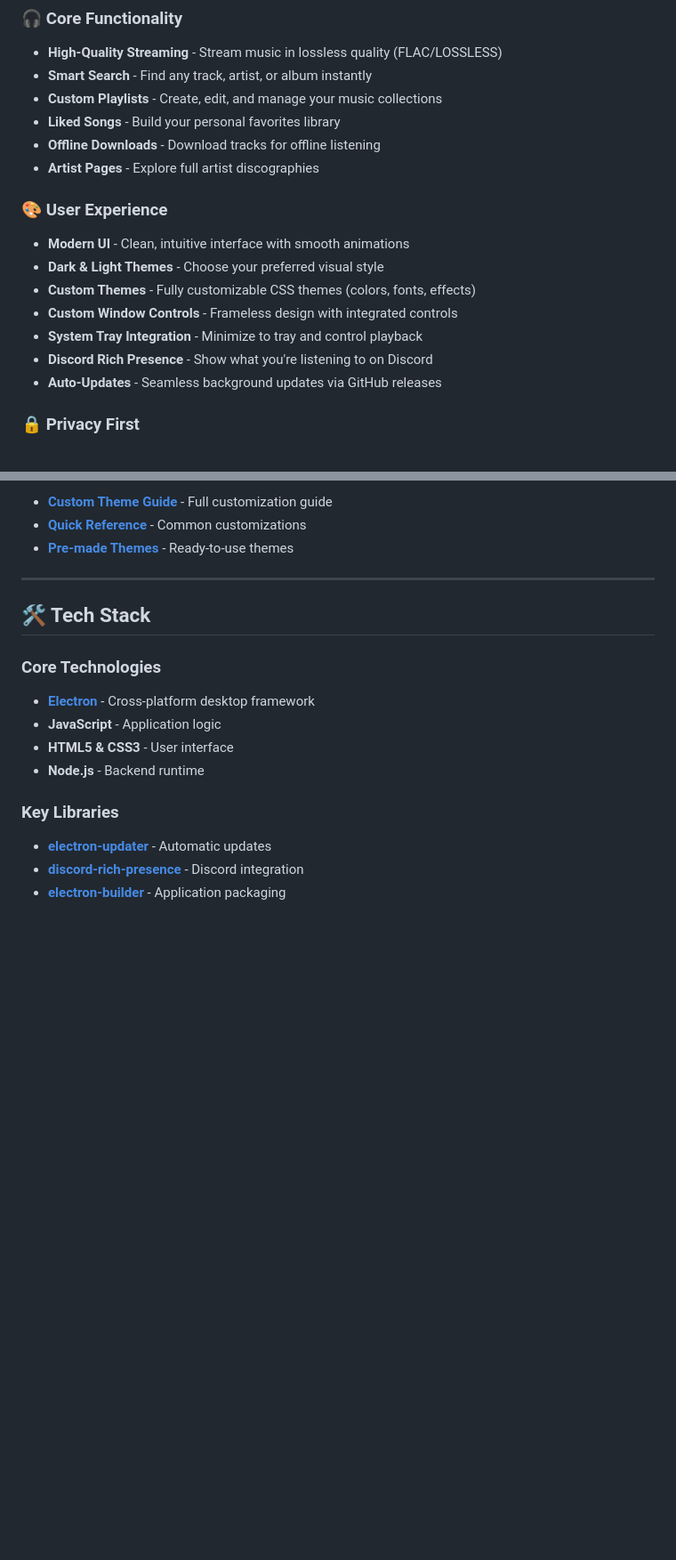
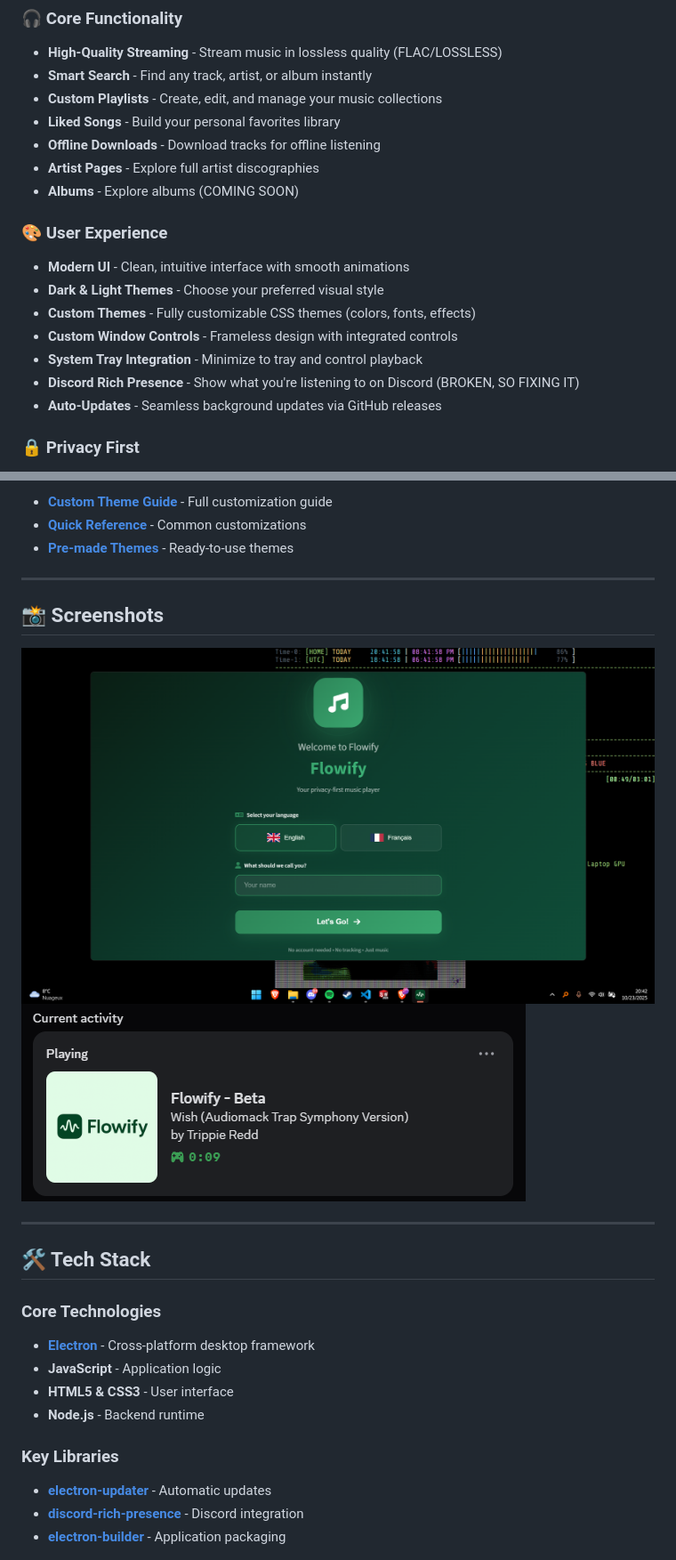
Before and after one commit to naplon74/flowify-music-player, a Markdown page: docs/README.md, 2 parts joined by grey strips. Shown at 89% size. Rendered like a GitHub page; blank space fills up the shorter version.

```diff
--- a/docs/README.md
+++ b/docs/README.md
@@ -29,6 +29,7 @@
 - **Liked Songs** - Build your personal favorites library
 - **Offline Downloads** - Download tracks for offline listening
 - **Artist Pages** - Explore full artist discographies
+- **Albums** - Explore albums (COMING SOON)
 
 ### 🎨 User Experience
 - **Modern UI** - Clean, intuitive interface with smooth animations
@@ -36,7 +37,7 @@
 - **Custom Themes** - Fully customizable CSS themes (colors, fonts, effects)
 - **Custom Window Controls** - Frameless design with integrated controls
 - **System Tray Integration** - Minimize to tray and control playback
-- **Discord Rich Presence** - Show what you're listening to on Discord
+- **Discord Rich Presence** - Show what you're listening to on Discord (BROKEN, SO FIXING IT)
 - **Auto-Updates** - Seamless background updates via GitHub releases
 
 ### 🔒 Privacy First
@@ -110,6 +70,13 @@ Flowify supports fully customizable CSS themes! Change colors, fonts, animations
 - **[Custom Theme Guide](CUSTOM_THEME_GUIDE.md)** - Full customization guide
 - **[Quick Reference](THEME_QUICK_REFERENCE.md)** - Common customizations
 - **[Pre-made Themes](themes/)** - Ready-to-use themes
+
+---
+
+## 📸 Screenshots
+
+![img1](../assets/screenshots/screenshot1.png)
+![img2](../assets/screenshots/screenshot2.png)
 
 ---
 
```
Also changed, not shown: other parts of docs/README.md (+7 -73 lines).
